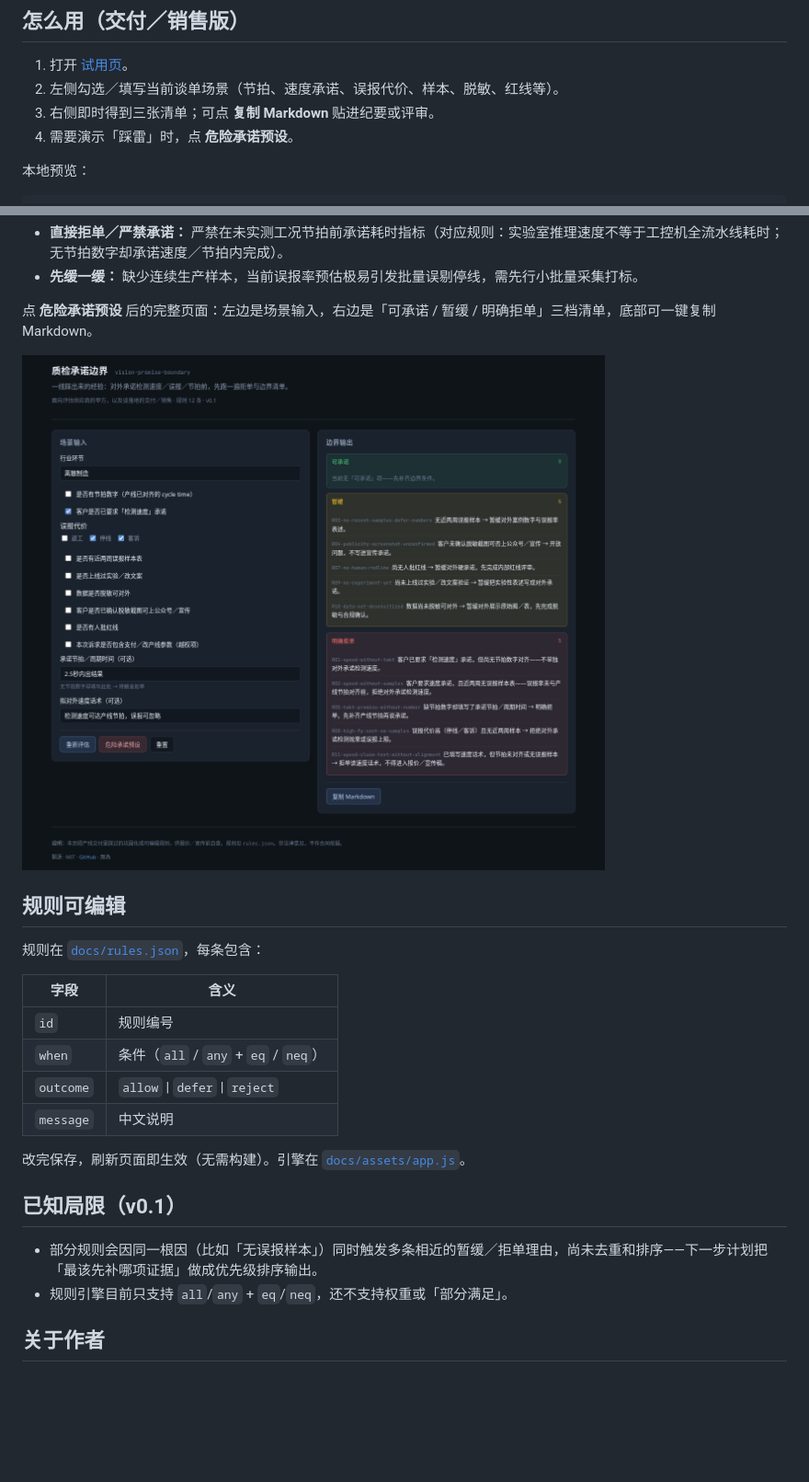
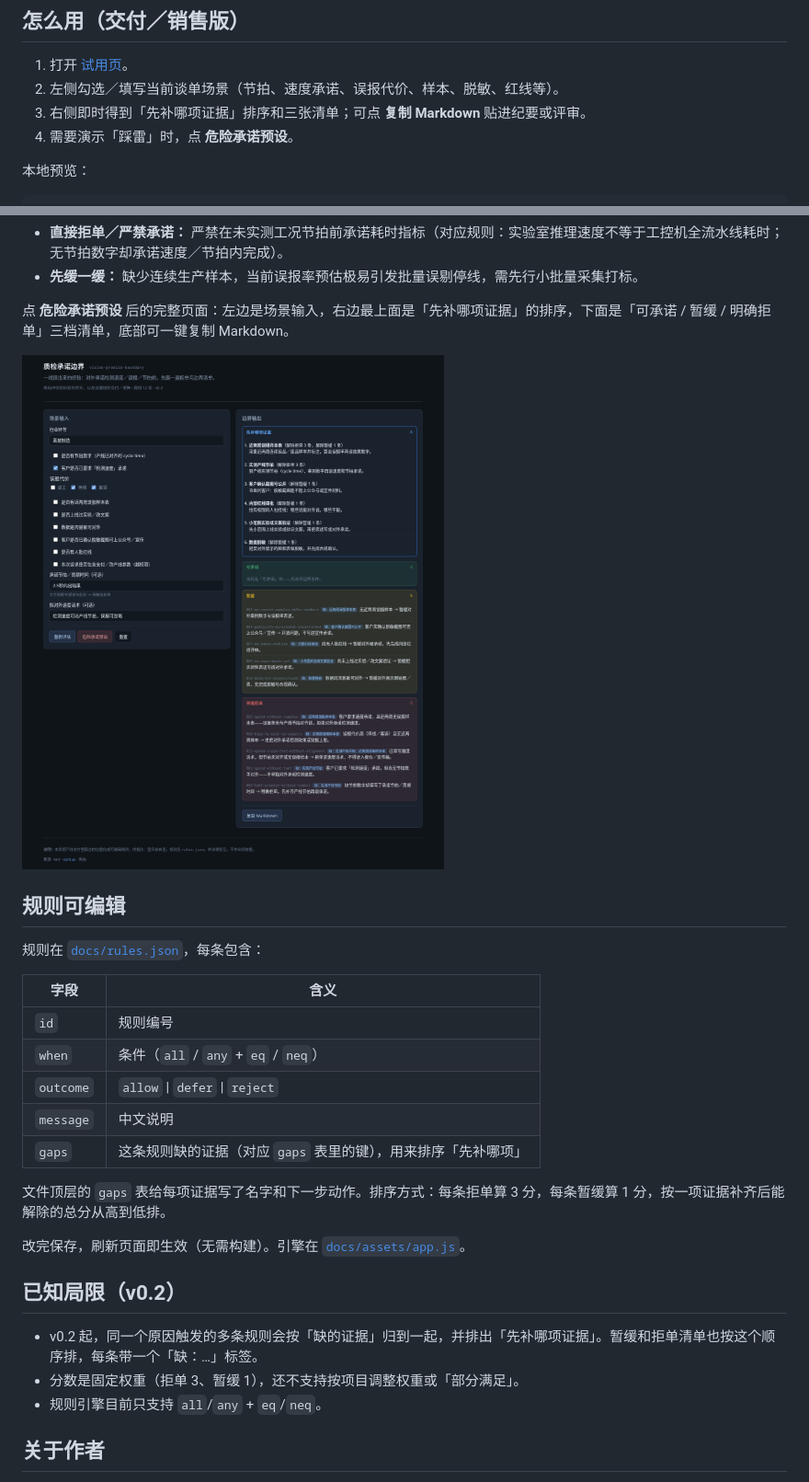
Before and after one commit to bianwuwei/vision-promise-boundary, a Markdown page: README.md, 2 parts joined by grey strips. Shown at 92% size. Drawn GitHub-style; pictures changed too: docs/assets/screenshots/dangerous-preset.png; blank space fills up the shorter version.

Commit message:
v0.2：按缺的证据归组，排出「先补哪项证据」

```diff
--- a/README.md
+++ b/README.md
@@ -37,7 +37,7 @@
 
 1. 打开 [试用页](https://bianwuwei.github.io/vision-promise-boundary/)。
 2. 左侧勾选／填写当前谈单场景（节拍、速度承诺、误报代价、样本、脱敏、红线等）。
-3. 右侧即时得到三张清单；可点 **复制 Markdown** 贴进纪要或评审。
+3. 右侧即时得到「先补哪项证据」排序和三张清单；可点 **复制 Markdown** 贴进纪要或评审。
 4. 需要演示「踩雷」时，点 **危险承诺预设**。
 
 本地预览：
@@ -64,7 +64,7 @@ python3 -m http.server 8080
 - **直接拒单／严禁承诺：** 严禁在未实测工况节拍前承诺耗时指标（对应规则：实验室推理速度不等于工控机全流水线耗时；无节拍数字却承诺速度／节拍内完成）。
 - **先缓一缓：** 缺少连续生产样本，当前误报率预估极易引发批量误剔停线，需先行小批量采集打标。
 
-点 **危险承诺预设** 后的完整页面：左边是场景输入，右边是「可承诺 / 暂缓 / 明确拒单」三档清单，底部可一键复制 Markdown。
+点 **危险承诺预设** 后的完整页面：左边是场景输入，右边最上面是「先补哪项证据」的排序，下面是「可承诺 / 暂缓 / 明确拒单」三档清单，底部可一键复制 Markdown。
 
 ![危险承诺预设下的三档输出](docs/assets/screenshots/dangerous-preset.png)
 
@@ -78,13 +78,17 @@ python3 -m http.server 8080
 | `when` | 条件（`all` / `any` + `eq` / `neq`） |
 | `outcome` | `allow` \| `defer` \| `reject` |
 | `message` | 中文说明 |
+| `gaps` | 这条规则缺的证据（对应 `gaps` 表里的键），用来排序「先补哪项」 |
+
+文件顶层的 `gaps` 表给每项证据写了名字和下一步动作。排序方式：每条拒单算 3 分，每条暂缓算 1 分，按一项证据补齐后能解除的总分从高到低排。
 
 改完保存，刷新页面即生效（无需构建）。引擎在 [`docs/assets/app.js`](docs/assets/app.js)。
 
-## 已知局限（v0.1）
+## 已知局限（v0.2）
 
-- 部分规则会因同一根因（比如「无误报样本」）同时触发多条相近的暂缓／拒单理由，尚未去重和排序——下一步计划把「最该先补哪项证据」做成优先级排序输出。
-- 规则引擎目前只支持 `all`/`any` + `eq`/`neq`，还不支持权重或「部分满足」。
+- v0.2 起，同一个原因触发的多条规则会按「缺的证据」归到一起，并排出「先补哪项证据」。暂缓和拒单清单也按这个顺序排，每条带一个「缺：…」标签。
+- 分数是固定权重（拒单 3、暂缓 1），还不支持按项目调整权重或「部分满足」。
+- 规则引擎目前只支持 `all`/`any` + `eq`/`neq`。
 
 ## 关于作者
 
```
Also changed, not shown: 4 other files.
